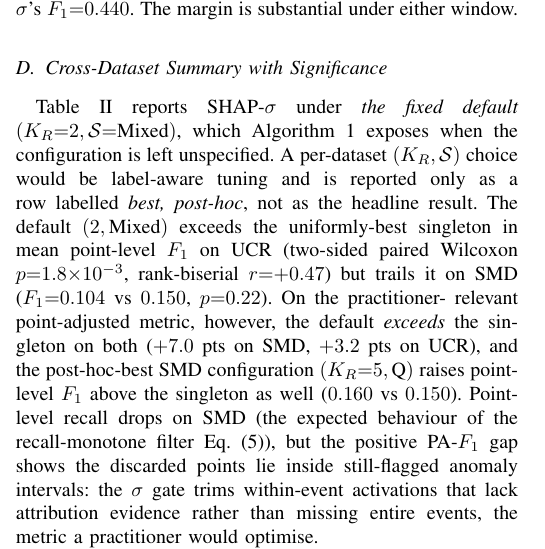
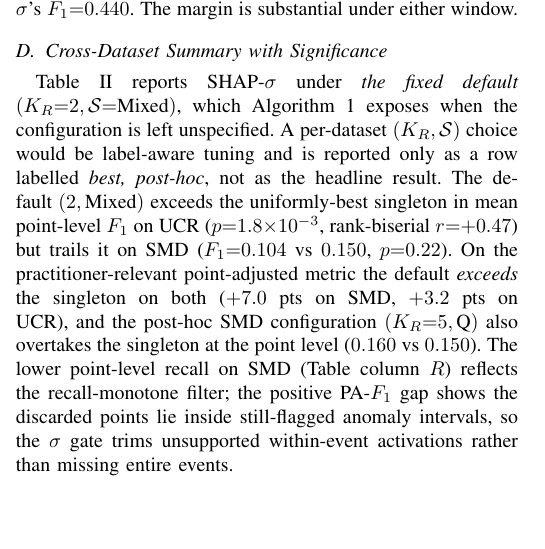
Before and after one commit to ugurdar/shap_sigma_paper, a LaTeX paper (paper/main.tex): part of one column of page 4 of 6, cut so that both start at the same text, the shorter picture padded with empty space. Compiled offline with pdfLaTeX.

Commit message:
Table II: add Recall column; Fig 3: enlarge legend area
- Added the per-series mean Recall column to Table II so precision and
  recall are visible side by side (.376/.194/.270/.429 for TELCO Def,
  SMD Def, SMD Best, UCR Def respectively). Tightened the table to
  scriptsize, tabcolsep=2pt to keep the 9-column layout within the
  IEEE column.
- Removed the now-redundant "recall trade-off described qualitatively"
  footnote and re-grounded Sec III-C in the new R column.
- Fig 3: enlarged the figure vertically and reseated the legend so
  the "all 28 candidate pairs" entry no longer overlaps the
  joint-score x-axis label.

```diff
--- a/paper/main.tex
+++ b/paper/main.tex
@@ -503,19 +503,17 @@ exposes when the configuration is left unspecified. A per-dataset
 $(K_R,\mathcal{S})$ choice would be label-aware tuning and is reported
 only as a row labelled \emph{best, post-hoc}, not as the headline
 result. The default $(2,\text{Mixed})$ exceeds the uniformly-best singleton in
-mean point-level $F_1$ on UCR (two-sided paired Wilcoxon
-$p{=}1.8{\times}10^{-3}$, rank-biserial $r{=}{+}0.47$) but trails it
-on SMD ($F_1{=}0.104$ vs $0.150$, $p{=}0.22$). On the practitioner-
-relevant point-adjusted metric, however, the default \emph{exceeds}
-the singleton on both ($+7.0$ pts on SMD, $+3.2$ pts on UCR), and
-the post-hoc-best SMD configuration $(K_R{=}5,\text{Q})$ raises
-point-level $F_1$ above the singleton as well ($0.160$ vs $0.150$).
-Point-level recall drops on SMD (the expected behaviour of the
-recall-monotone filter Eq.~\eqref{eq:final}), but the positive
-PA-$F_1$ gap shows the discarded points lie inside still-flagged
-anomaly intervals: the $\sigma$ gate trims within-event activations
-that lack attribution evidence rather than missing entire events,
-the metric a practitioner would optimise.
+mean point-level $F_1$ on UCR ($p{=}1.8{\times}10^{-3}$,
+rank-biserial $r{=}{+}0.47$) but trails it on SMD ($F_1{=}0.104$ vs
+$0.150$, $p{=}0.22$). On the practitioner-relevant point-adjusted
+metric the default \emph{exceeds} the singleton on both ($+7.0$ pts
+on SMD, $+3.2$ pts on UCR), and the post-hoc SMD configuration
+$(K_R{=}5,\text{Q})$ also overtakes the singleton at the point level
+($0.160$ vs $0.150$). The lower point-level recall on SMD (Table
+column $R$) reflects the recall-monotone filter; the positive PA-$F_1$
+gap shows the discarded points lie inside still-flagged anomaly
+intervals, so the $\sigma$ gate trims unsupported within-event
+activations rather than missing entire events.
 
 \paragraph{Isolating the contribution of the $\sigma$ filter.}
 To separate the gain from \emph{detector selection} and from the
```
Also changed, not shown: code/make_figures.py (+4 -3 lines), paper/figs/fig_jointpair_telco.pdf, paper/figs/fig_jointpair_telco.png, paper/figs/fig_ksweep.pdf, paper/figs/fig_singletons.pdf, paper/main.pdf, paper/main.tex (21 more changed lines).
